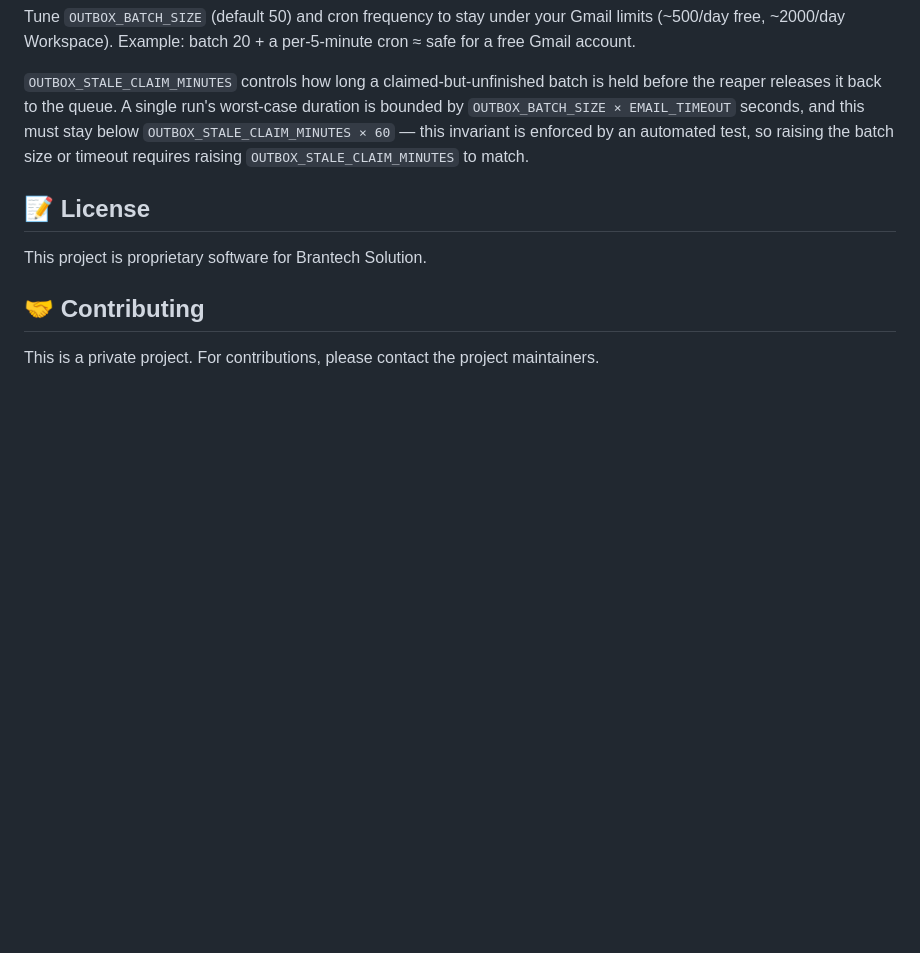
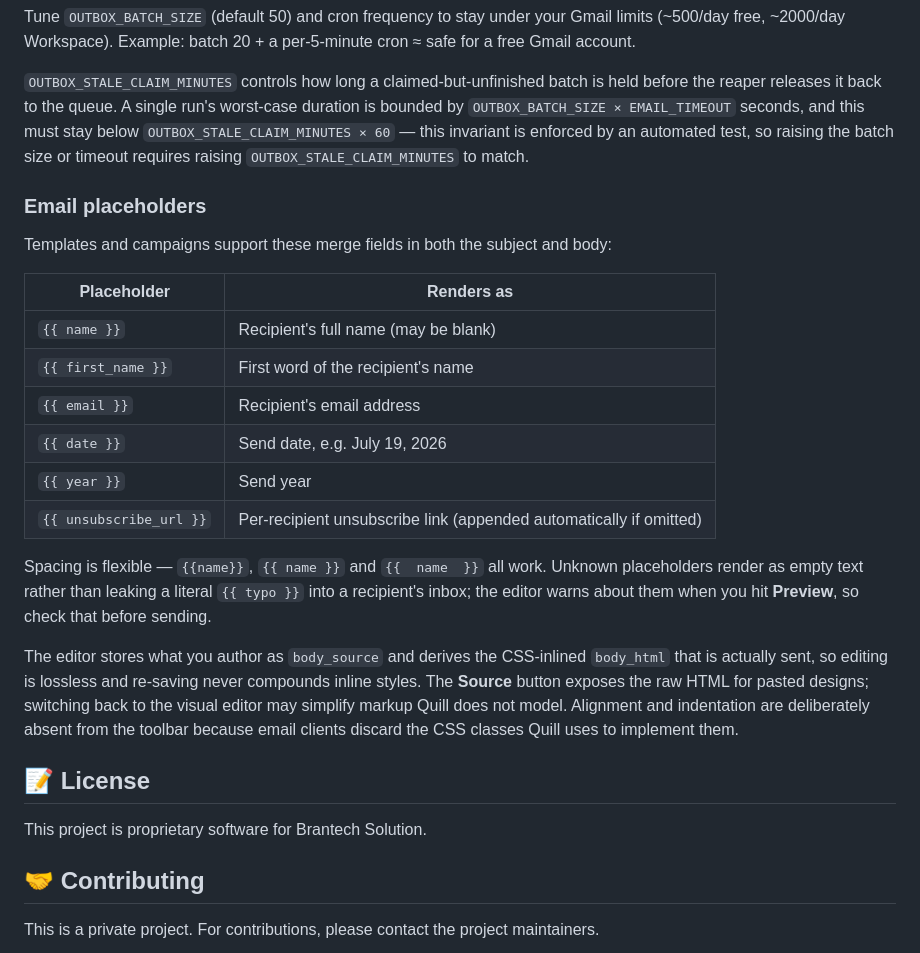
Before and after one commit to jameskariuki8/brantech-full-website, a Markdown page: README.md, the part around the change. Drawn GitHub-style; blank space fills up the shorter version.

Commit message:
docs: document email placeholders and lossless body editing
Co-Authored-By: Claude Opus 4.8 <noreply@anthropic.com>

```diff
--- a/README.md
+++ b/README.md
@@ -301,6 +301,32 @@ seconds, and this must stay below `OUTBOX_STALE_CLAIM_MINUTES × 60` — this
 invariant is enforced by an automated test, so raising the batch size or
 timeout requires raising `OUTBOX_STALE_CLAIM_MINUTES` to match.
 
+### Email placeholders
+
+Templates and campaigns support these merge fields in both the subject and body:
+
+| Placeholder | Renders as |
+|---|---|
+| `{{ name }}` | Recipient's full name (may be blank) |
+| `{{ first_name }}` | First word of the recipient's name |
+| `{{ email }}` | Recipient's email address |
+| `{{ date }}` | Send date, e.g. July 19, 2026 |
+| `{{ year }}` | Send year |
+| `{{ unsubscribe_url }}` | Per-recipient unsubscribe link (appended automatically if omitted) |
+
+Spacing is flexible — `{{name}}`, `{{ name }}` and `{{  name  }}` all work.
+Unknown placeholders render as empty text rather than leaking a literal
+`{{ typo }}` into a recipient's inbox; the editor warns about them when you
+hit **Preview**, so check that before sending.
+
+The editor stores what you author as `body_source` and derives the
+CSS-inlined `body_html` that is actually sent, so editing is lossless and
+re-saving never compounds inline styles. The **Source** button exposes the
+raw HTML for pasted designs; switching back to the visual editor may
+simplify markup Quill does not model. Alignment and indentation are
+deliberately absent from the toolbar because email clients discard the CSS
+classes Quill uses to implement them.
+
 ## 📝 License
 
 This project is proprietary software for Brantech Solution.
```
